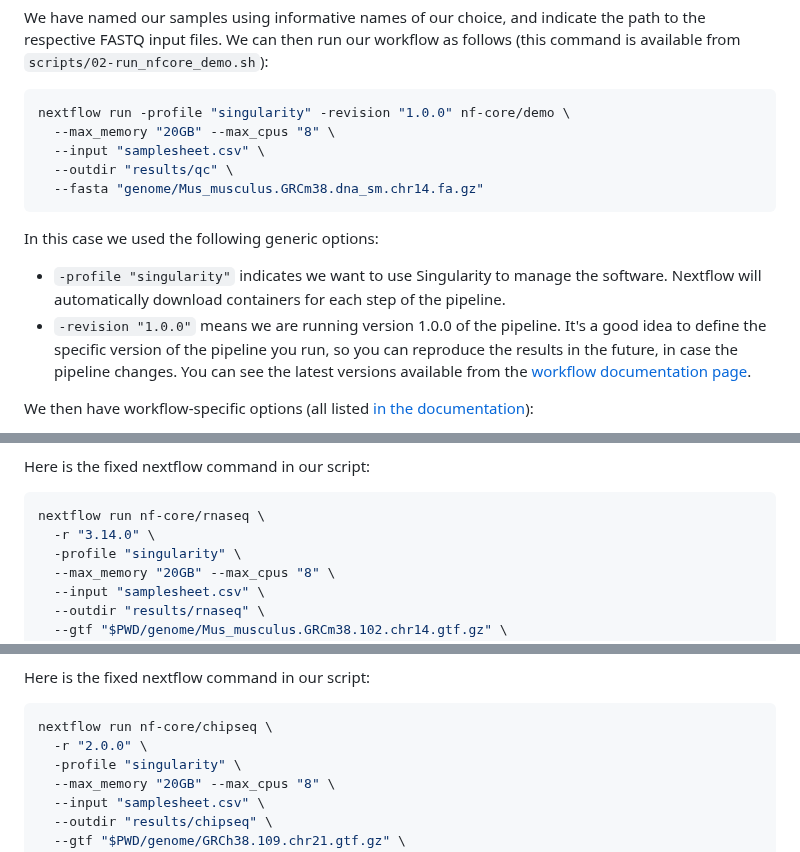
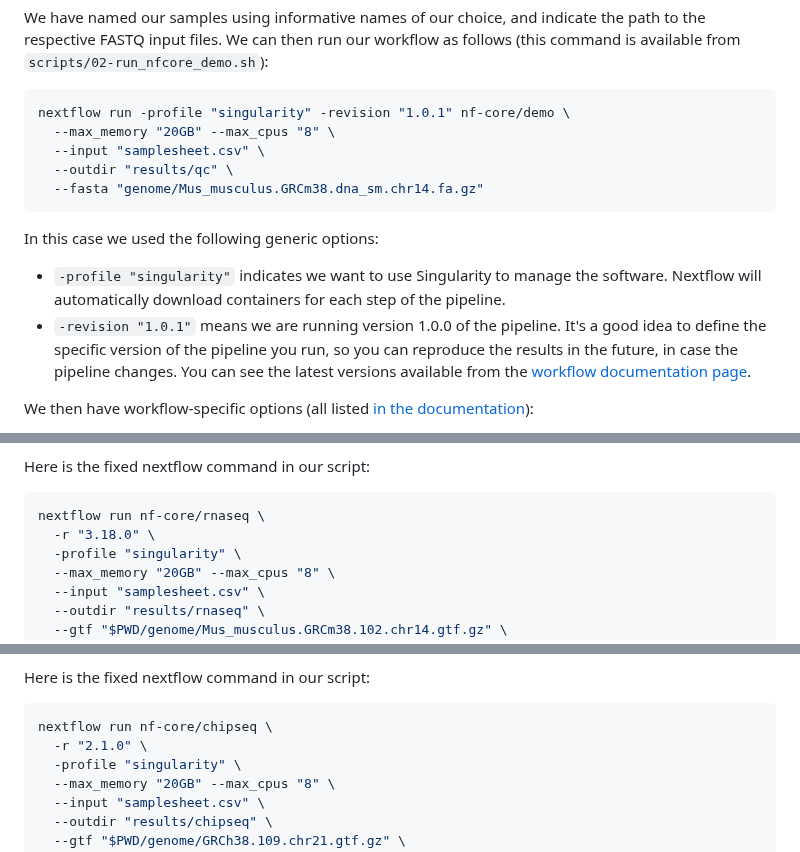
Before and after one commit to cambiotraining/bioinformatics-software-pipelines, a Markdown page: materials/03-nfcore.md, 3 parts joined by grey strips. Drawn GitHub-style.

Commit message:
fix revision versions

````diff
--- a/materials/03-nfcore.md
+++ b/materials/03-nfcore.md
@@ -218,7 +218,7 @@ We have named our samples using informative names of our choice, and indicate th
 We can then run our workflow as follows (this command is available from `scripts/02-run_nfcore_demo.sh`):
 
 ```bash
-nextflow run -profile "singularity" -revision "1.0.0" nf-core/demo \
+nextflow run -profile "singularity" -revision "1.0.1" nf-core/demo \
   --max_memory "20GB" --max_cpus "8" \
   --input "samplesheet.csv" \
   --outdir "results/qc" \
@@ -228,7 +228,7 @@ nextflow run -profile "singularity" -revision "1.0.0" nf-core/demo \
 In this case we used the following generic options:
 
 - `-profile "singularity"` indicates we want to use Singularity to manage the software. Nextflow will automatically download containers for each step of the pipeline.
-- `-revision "1.0.0"` means we are running version 1.0.0 of the pipeline. It's a good idea to define the specific version of the pipeline you run, so you can reproduce the results in the future, in case the pipeline changes. You can see the latest versions available from the [workflow documentation page](https://nf-co.re/demo/).
+- `-revision "1.0.1"` means we are running version 1.0.0 of the pipeline. It's a good idea to define the specific version of the pipeline you run, so you can reproduce the results in the future, in case the pipeline changes. You can see the latest versions available from the [workflow documentation page](https://nf-co.re/demo/).
 
 We then have workflow-specific options (all listed [in the documentation](https://nf-co.re/demo/1.0.0/parameters/)):
 
@@ -1100,7 +1100,7 @@ Here is the fixed nextflow command in our script:
 
 ```bash
 nextflow run nf-core/rnaseq \
-  -r "3.14.0" \
+  -r "3.18.0" \
   -profile "singularity" \
   --max_memory "20GB" --max_cpus "8" \
   --input "samplesheet.csv" \
@@ -1137,7 +1137,7 @@ Here is the fixed nextflow command in our script:
 
 ```bash
 nextflow run nf-core/chipseq \
-  -r "2.0.0" \
+  -r "2.1.0" \
   -profile "singularity" \
   --max_memory "20GB" --max_cpus "8" \
   --input "samplesheet.csv" \
````
